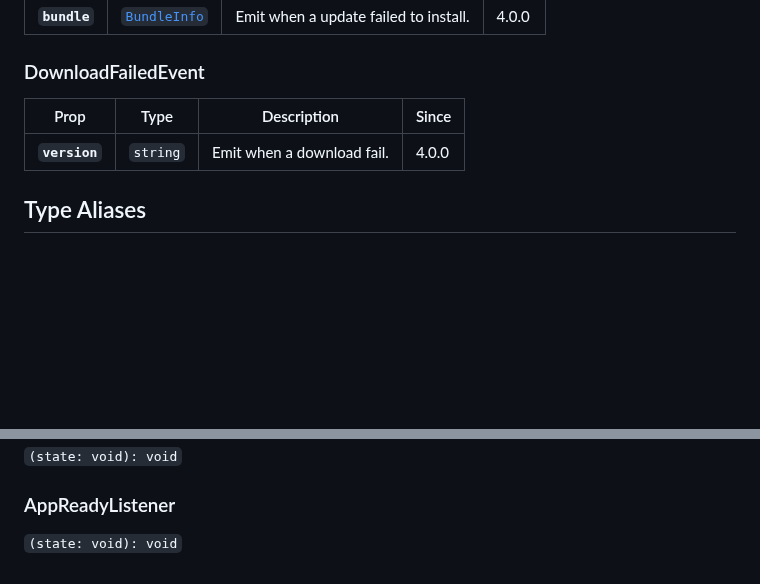
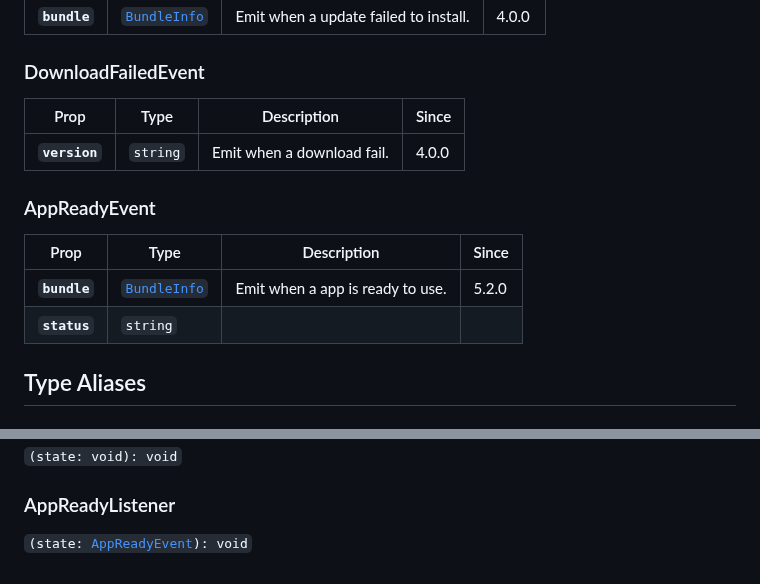
Before and after one commit to Cap-go/capacitor-updater, a Markdown page: api.md, 2 parts joined by grey strips. Drawn GitHub-style; blank space fills up the shorter version.

```diff
--- a/api.md
+++ b/api.md
@@ -643,6 +643,14 @@ Remove all listeners for this plugin.
 | **`version`** | <code>string</code> | Emit when a download fail. | 4.0.0 |
 
 
+### AppReadyEvent
+
+| Prop         | Type                                              | Description                      | Since |
+| ------------ | ------------------------------------------------- | -------------------------------- | ----- |
+| **`bundle`** | <code><a href="#bundleinfo">BundleInfo</a></code> | Emit when a app is ready to use. | 5.2.0 |
+| **`status`** | <code>string</code>                               |                                  |       |
+
+
 ## Type Aliases
 
 
@@ -698,6 +706,6 @@ Remove all listeners for this plugin.
 
 ### AppReadyListener
 
-<code>(state: void): void</code>
+<code>(state: <a href="#appreadyevent">AppReadyEvent</a>): void</code>
 
 </docgen-api>
```
Also changed, not shown: README.md (+9 -1 lines).
